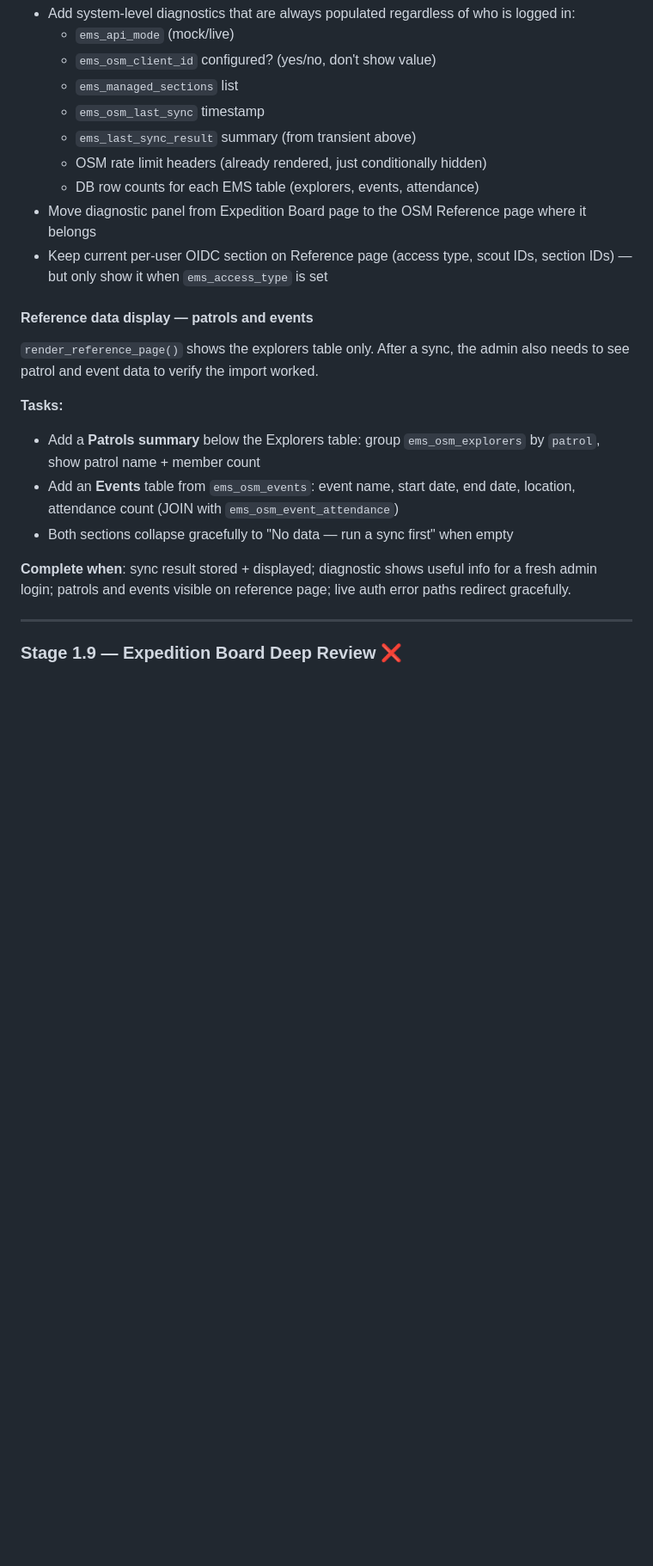
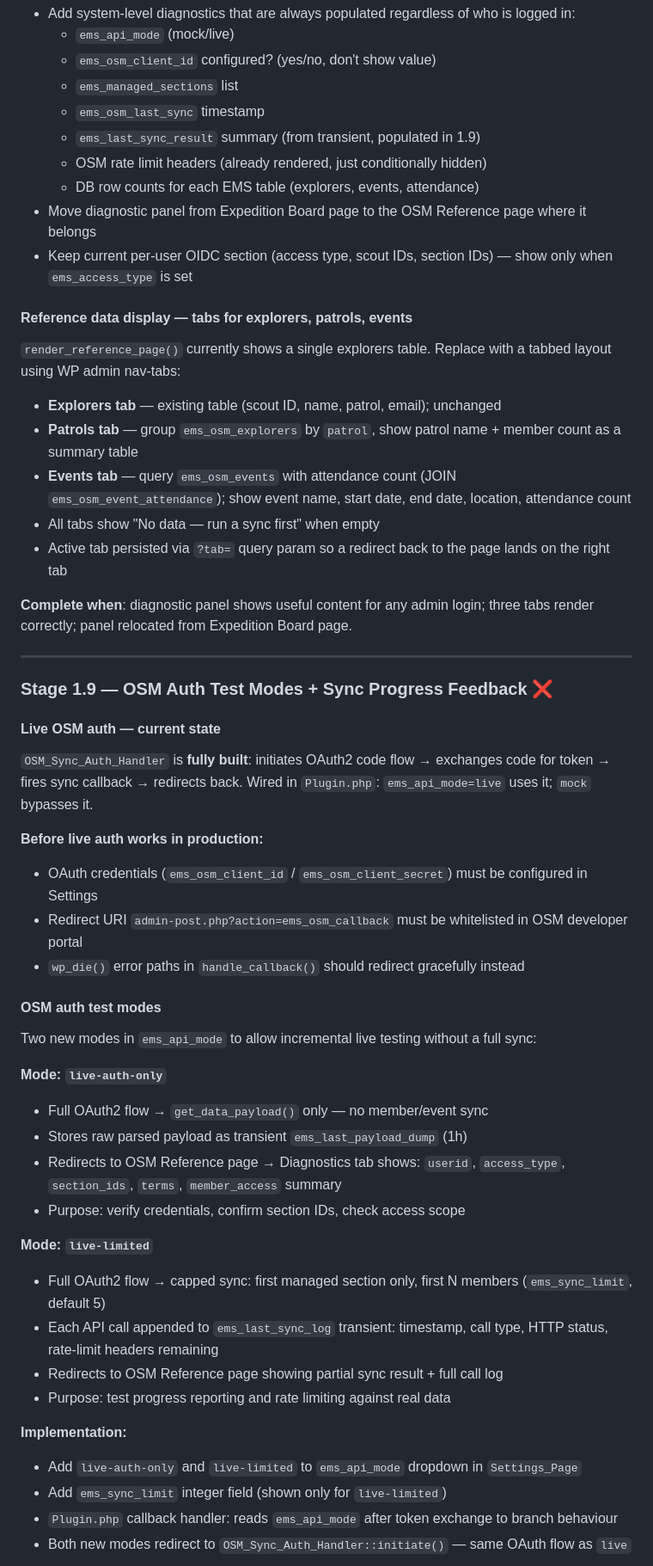
Before and after one commit to circularlizard/expedition-management-system, a Markdown page: docs/Implementation Plan Phase 1 - Active.md, the part around one of its changes. Shown at 86% size. Drawn GitHub-style; blank space fills up the shorter version.

```diff
--- a/docs/Implementation Plan Phase 1 - Active.md
+++ b/docs/Implementation Plan Phase 1 - Active.md
@@ -124,23 +79,56 @@ Currently the sync is a silent HTTP round-trip with a single success/failure not
   - `ems_osm_client_id` configured? (yes/no, don't show value)
   - `ems_managed_sections` list
   - `ems_osm_last_sync` timestamp
-  - `ems_last_sync_result` summary (from transient above)
+  - `ems_last_sync_result` summary (from transient, populated in 1.9)
   - OSM rate limit headers (already rendered, just conditionally hidden)
   - DB row counts for each EMS table (explorers, events, attendance)
 - Move diagnostic panel from Expedition Board page to the OSM Reference page where it belongs
-- Keep current per-user OIDC section on Reference page (access type, scout IDs, section IDs) — but only show it when `ems_access_type` is set
+- Keep current per-user OIDC section (access type, scout IDs, section IDs) — show only when `ems_access_type` is set
 
-#### Reference data display — patrols and events
+#### Reference data display — tabs for explorers, patrols, events
 
-`render_reference_page()` shows the explorers table only. After a sync, the admin also needs to see patrol and event data to verify the import worked.
+`render_reference_page()` currently shows a single explorers table. Replace with a tabbed layout using WP admin nav-tabs:
 
-**Tasks:**
-- Add a **Patrols summary** below the Explorers table: group `ems_osm_explorers` by `patrol`, show patrol name + member count
-- Add an **Events** table from `ems_osm_events`: event name, start date, end date, location, attendance count (JOIN with `ems_osm_event_attendance`)
-- Both sections collapse gracefully to "No data — run a sync first" when empty
+- **Explorers tab** — existing table (scout ID, name, patrol, email); unchanged
+- **Patrols tab** — group `ems_osm_explorers` by `patrol`, show patrol name + member count as a summary table
+- **Events tab** — query `ems_osm_events` with attendance count (JOIN `ems_osm_event_attendance`); show event name, start date, end date, location, attendance count
+- All tabs show "No data — run a sync first" when empty
+- Active tab persisted via `?tab=` query param so a redirect back to the page lands on the right tab
 
-**Complete when**: sync result stored + displayed; diagnostic shows useful info for a fresh admin login; patrols and events visible on reference page; live auth error paths redirect gracefully.
+**Complete when**: diagnostic panel shows useful content for any admin login; three tabs render correctly; panel relocated from Expedition Board page.
 
 ---
 
-### Stage 1.9 — Expedition Board Deep Review ❌
+### Stage 1.9 — OSM Auth Test Modes + Sync Progress Feedback ❌
+
+#### Live OSM auth — current state
+
+`OSM_Sync_Auth_Handler` is **fully built**: initiates OAuth2 code flow → exchanges code for token → fires sync callback → redirects back. Wired in `Plugin.php`: `ems_api_mode=live` uses it; `mock` bypasses it.
+
+**Before live auth works in production:**
+- OAuth credentials (`ems_osm_client_id` / `ems_osm_client_secret`) must be configured in Settings
+- Redirect URI `admin-post.php?action=ems_osm_callback` must be whitelisted in OSM developer portal
+- `wp_die()` error paths in `handle_callback()` should redirect gracefully instead
+
+#### OSM auth test modes
+
+Two new modes in `ems_api_mode` to allow incremental live testing without a full sync:
+
+**Mode: `live-auth-only`**
+- Full OAuth2 flow → `get_data_payload()` only — no member/event sync
+- Stores raw parsed payload as transient `ems_last_payload_dump` (1h)
+- Redirects to OSM Reference page → Diagnostics tab shows: `userid`, `access_type`, `section_ids`, `terms`, `member_access` summary
+- Purpose: verify credentials, confirm section IDs, check access scope
+
+**Mode: `live-limited`**
+- Full OAuth2 flow → capped sync: first managed section only, first N members (`ems_sync_limit`, default 5)
+- Each API call appended to `ems_last_sync_log` transient: timestamp, call type, HTTP status, rate-limit headers remaining
+- Redirects to OSM Reference page showing partial sync result + full call log
+- Purpose: test progress reporting and rate limiting against real data
+
+**Implementation:**
+- Add `live-auth-only` and `live-limited` to `ems_api_mode` dropdown in `Settings_Page`
+- Add `ems_sync_limit` integer field (shown only for `live-limited`)
+- `Plugin.php` callback handler: reads `ems_api_mode` after token exchange to branch behaviour
+- Both new modes redirect to `OSM_Sync_Auth_Handler::initiate()` — same OAuth flow as `live`
+
```
Also changed, not shown: other parts of docs/Implementation Plan Phase 1 - Active.md (+42 -72 lines).
